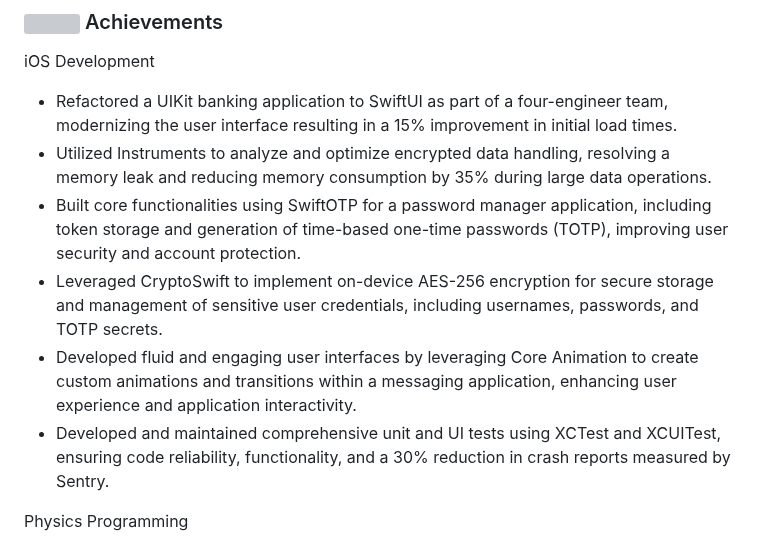
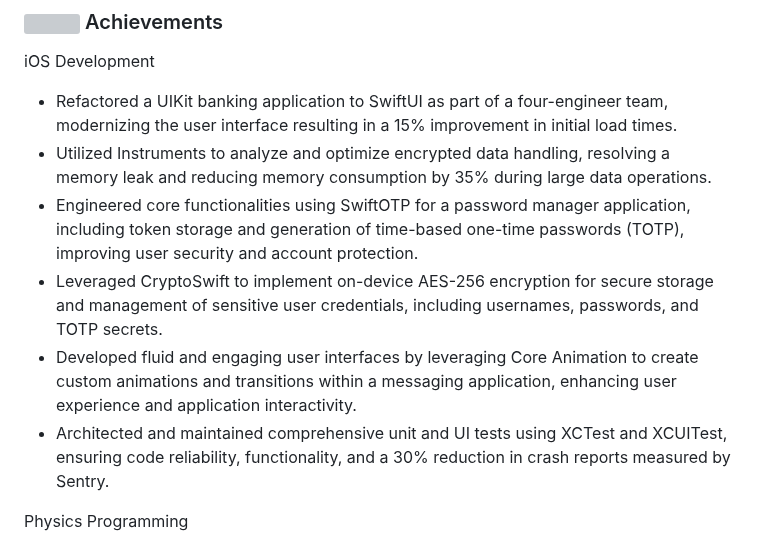
Before and after one commit to KelCodesStuff/KelCodesStuff, a Markdown page: README.md, the part around the change. Drawn GitHub-style; grey boxes are pictures that could not be loaded.

```diff
--- a/README.md
+++ b/README.md
@@ -46,10 +46,10 @@ Testing Frameworks
 iOS Development
 - Refactored a UIKit banking application to SwiftUI as part of a four-engineer team, modernizing the user interface resulting in a 15% improvement in initial load times.
 - Utilized Instruments to analyze and optimize encrypted data handling, resolving a memory leak and reducing memory consumption by 35% during large data operations.
-- Built core functionalities using SwiftOTP for a password manager application, including token storage and generation of time-based one-time passwords (TOTP), improving user security and account protection.
+- Engineered core functionalities using SwiftOTP for a password manager application, including token storage and generation of time-based one-time passwords (TOTP), improving user security and account protection.
 - Leveraged CryptoSwift to implement on-device AES-256 encryption for secure storage and management of sensitive user credentials, including usernames, passwords, and TOTP secrets.
 - Developed fluid and engaging user interfaces by leveraging Core Animation to create custom animations and transitions within a messaging application, enhancing user experience and application interactivity.
-- Developed and maintained comprehensive unit and UI tests using XCTest and XCUITest, ensuring code reliability, functionality, and a 30% reduction in crash reports measured by Sentry.
+- Architected and maintained comprehensive unit and UI tests using XCTest and XCUITest, ensuring code reliability, functionality, and a 30% reduction in crash reports measured by Sentry.
 
 
 
```
